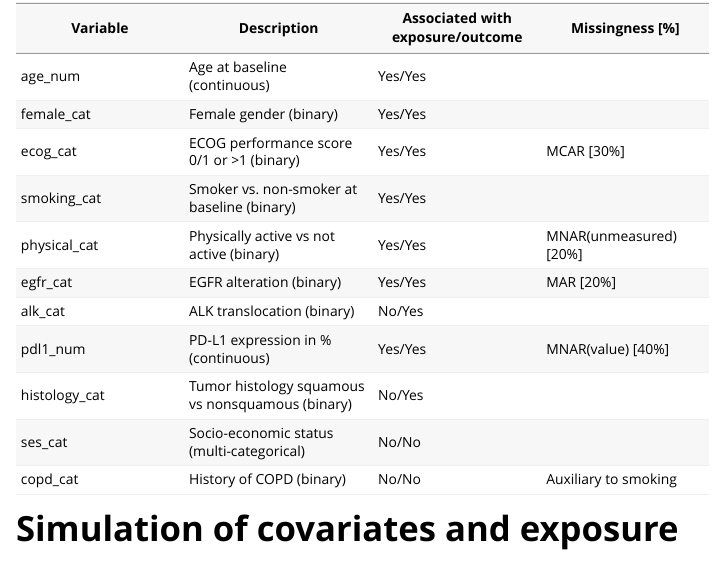
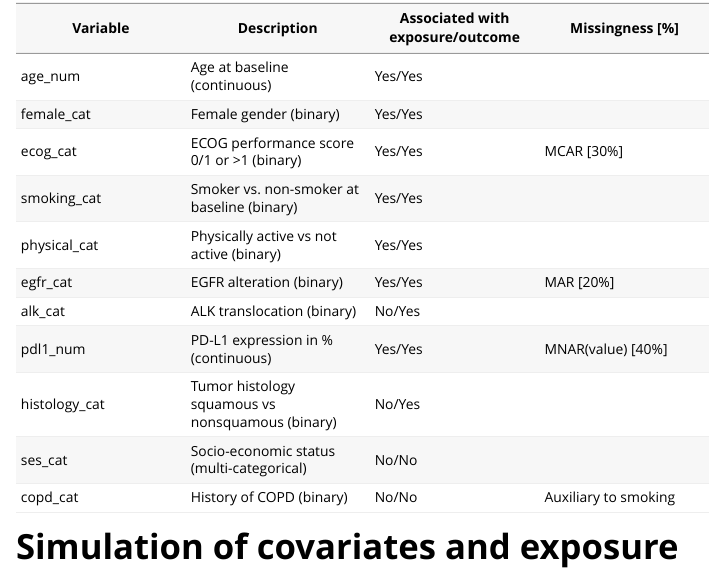
Before and after one commit to janickweberpals/smdi, an R Markdown document (vignettes/data_generation.Rmd): the page in a window 1100 px wide, from 1100 px down. Rendered offline with R 4.5, knitr and Pandoc, with nearby package versions; some code elsewhere in the file could not run offline; long lines of code are wrapped.

Commit message:
removed MNARU from physical covariate

```diff
--- a/vignettes/data_generation.Rmd
+++ b/vignettes/data_generation.Rmd
@@ -52,19 +52,19 @@ Most importantly for testing the functionality of this package, some of the abov
 
 To get an overview of the dataset, this table provides a summary of the different covariate-exposure-outcome-missingness correlations.
 
-| Variable      | Description                                      | Associated with exposure/outcome | Missingness [%]        |
-|------------------|--------------------|------------------|------------------|
-| age_num       | Age at baseline (continuous)                     | Yes/Yes                          |                        |
-| female_cat    | Female gender (binary)                           | Yes/Yes                          |                        |
-| ecog_cat      | ECOG performance score 0/1 or \>1 (binary)       | Yes/Yes                          | MCAR [30%]             |
-| smoking_cat   | Smoker vs. non-smoker at baseline (binary)       | Yes/Yes                          |                        |
-| physical_cat  | Physically active vs not active (binary)         | Yes/Yes                          | MNAR(unmeasured) [20%] |
-| egfr_cat      | EGFR alteration (binary)                         | Yes/Yes                          | MAR [20%]              |
-| alk_cat       | ALK translocation (binary)                       | No/Yes                           |                        |
-| pdl1_num      | PD-L1 expression in % (continuous)               | Yes/Yes                          | MNAR(value) [40%]      |
-| histology_cat | Tumor histology squamous vs nonsquamous (binary) | No/Yes                           |                        |
-| ses_cat       | Socio-economic status (multi-categorical)        | No/No                            |                        |
-| copd_cat      | History of COPD (binary)                         | No/No                            | Auxiliary to smoking   |
+| Variable      | Description                                      | Associated with exposure/outcome | Missingness [%]      |
+|------------------|-------------------|------------------|------------------|
+| age_num       | Age at baseline (continuous)                     | Yes/Yes                          |                      |
+| female_cat    | Female gender (binary)                           | Yes/Yes                          |                      |
+| ecog_cat      | ECOG performance score 0/1 or \>1 (binary)       | Yes/Yes                          | MCAR [30%]           |
+| smoking_cat   | Smoker vs. non-smoker at baseline (binary)       | Yes/Yes                          |                      |
+| physical_cat  | Physically active vs not active (binary)         | Yes/Yes                          |                      |
+| egfr_cat      | EGFR alteration (binary)                         | Yes/Yes                          | MAR [20%]            |
+| alk_cat       | ALK translocation (binary)                       | No/Yes                           |                      |
+| pdl1_num      | PD-L1 expression in % (continuous)               | Yes/Yes                          | MNAR(value) [40%]    |
+| histology_cat | Tumor histology squamous vs nonsquamous (binary) | No/Yes                           |                      |
+| ses_cat       | Socio-economic status (multi-categorical)        | No/No                            |                      |
+| copd_cat      | History of COPD (binary)                         | No/No                            | Auxiliary to smoking |
 
 # Simulation of covariates and exposure
 
```
Also changed, not shown: vignettes/data_generation.Rmd (8 more changed lines).
